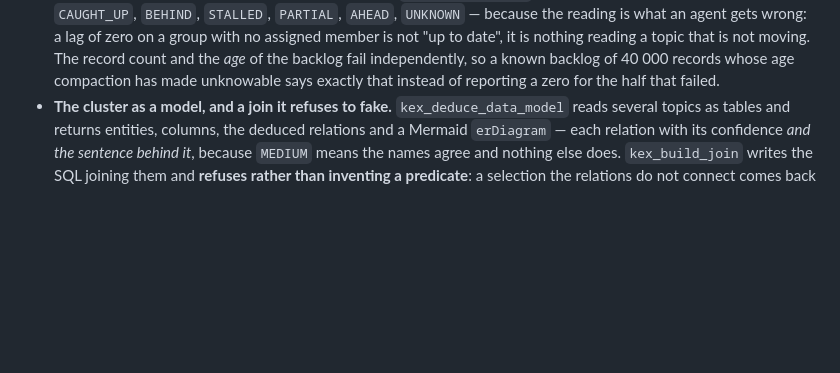
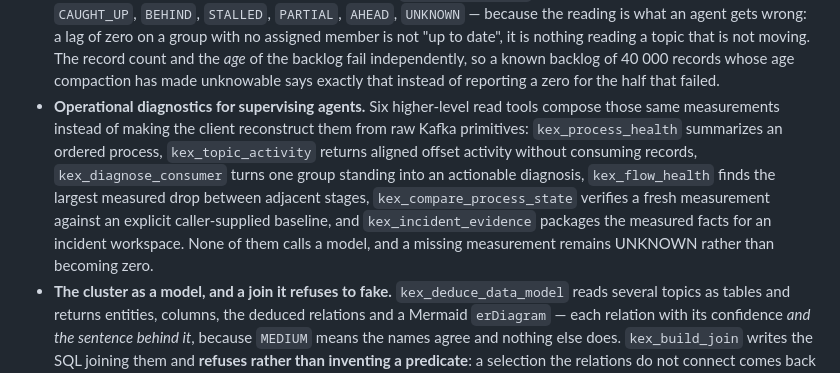
Before and after one commit to devdownin/Kafkaexplorer, a Markdown page: docs/FEATURES.md, the part around the change. Rendered like a GitHub page; blank space fills up the shorter version.

Commit message:
docs: document operational MCP diagnostics

```diff
--- a/docs/FEATURES.md
+++ b/docs/FEATURES.md
@@ -261,6 +261,14 @@ Full specification: [`SPEC-MCP.md`](../SPEC-MCP.md). What has been built of it,
   it is nothing reading a topic that is not moving. The record count and the *age* of the backlog
   fail independently, so a known backlog of 40 000 records whose age compaction has made unknowable
   says exactly that instead of reporting a zero for the half that failed.
+- **Operational diagnostics for supervising agents.** Six higher-level read tools compose those same
+  measurements instead of making the client reconstruct them from raw Kafka primitives:
+  `kex_process_health` summarizes an ordered process, `kex_topic_activity` returns aligned offset
+  activity without consuming records, `kex_diagnose_consumer` turns one group standing into an
+  actionable diagnosis, `kex_flow_health` finds the largest measured drop between adjacent stages,
+  `kex_compare_process_state` verifies a fresh measurement against an explicit caller-supplied
+  baseline, and `kex_incident_evidence` packages the measured facts for an incident workspace.
+  None of them calls a model, and a missing measurement remains UNKNOWN rather than becoming zero.
 - **The cluster as a model, and a join it refuses to fake.** `kex_deduce_data_model` reads several
   topics as tables and returns entities, columns, the deduced relations and a Mermaid `erDiagram` —
   each relation with its confidence *and the sentence behind it*, because `MEDIUM` means the names
```
